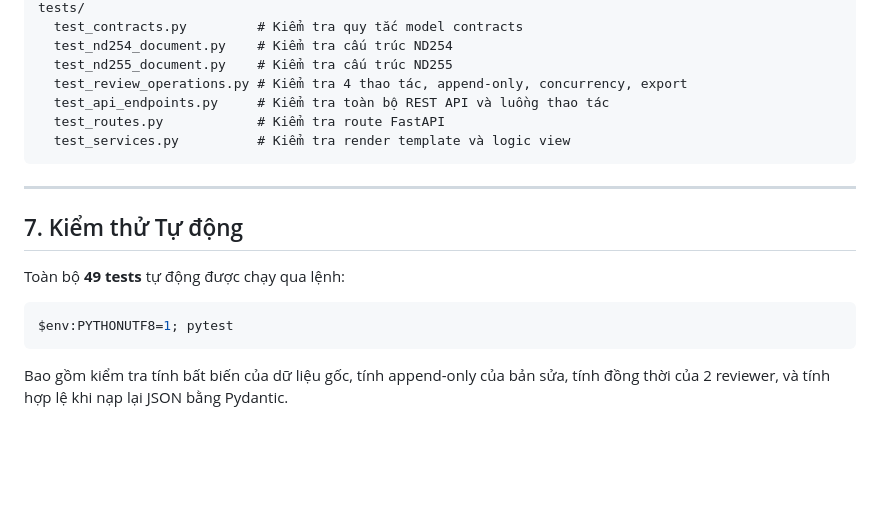
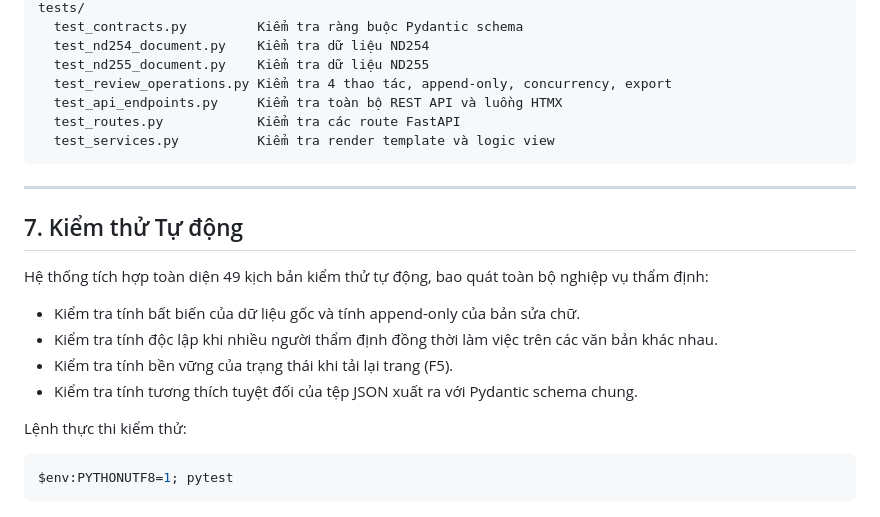
Before and after one commit to duyddt/a, a Markdown page: README.md, the part around one of its changes. GitHub-like rendering; blank space fills up the shorter version.

````diff
--- a/README.md
+++ b/README.md
@@ -98,19 +119,24 @@ data/
 tests/
-  test_contracts.py         # Kiểm tra quy tắc model contracts
-  test_nd254_document.py    # Kiểm tra cấu trúc ND254
-  test_nd255_document.py    # Kiểm tra cấu trúc ND255
-  test_review_operations.py # Kiểm tra 4 thao tác, append-only, concurrency, export
-  test_api_endpoints.py     # Kiểm tra toàn bộ REST API và luồng thao tác
-  test_routes.py            # Kiểm tra route FastAPI
-  test_services.py          # Kiểm tra render template và logic view
+  test_contracts.py         Kiểm tra ràng buộc Pydantic schema
+  test_nd254_document.py    Kiểm tra dữ liệu ND254
+  test_nd255_document.py    Kiểm tra dữ liệu ND255
+  test_review_operations.py Kiểm tra 4 thao tác, append-only, concurrency, export
+  test_api_endpoints.py     Kiểm tra toàn bộ REST API và luồng HTMX
+  test_routes.py            Kiểm tra các route FastAPI
+  test_services.py          Kiểm tra render template và logic view
 ```
 
 ---
 
 ## 7. Kiểm thử Tự động
 
-Toàn bộ **49 tests** tự động được chạy qua lệnh:
+Hệ thống tích hợp toàn diện 49 kịch bản kiểm thử tự động, bao quát toàn bộ nghiệp vụ thẩm định:
+- Kiểm tra tính bất biến của dữ liệu gốc và tính append-only của bản sửa chữ.
+- Kiểm tra tính độc lập khi nhiều người thẩm định đồng thời làm việc trên các văn bản khác nhau.
+- Kiểm tra tính bền vững của trạng thái khi tải lại trang (F5).
+- Kiểm tra tính tương thích tuyệt đối của tệp JSON xuất ra với Pydantic schema chung.
+
+Lệnh thực thi kiểm thử:
 ```powershell
 $env:PYTHONUTF8=1; pytest
 ```
-Bao gồm kiểm tra tính bất biến của dữ liệu gốc, tính append-only của bản sửa, tính đồng thời của 2 reviewer, và tính hợp lệ khi nạp lại JSON bằng Pydantic.
````
Also changed, not shown: other parts of README.md (+75 -54 lines).
